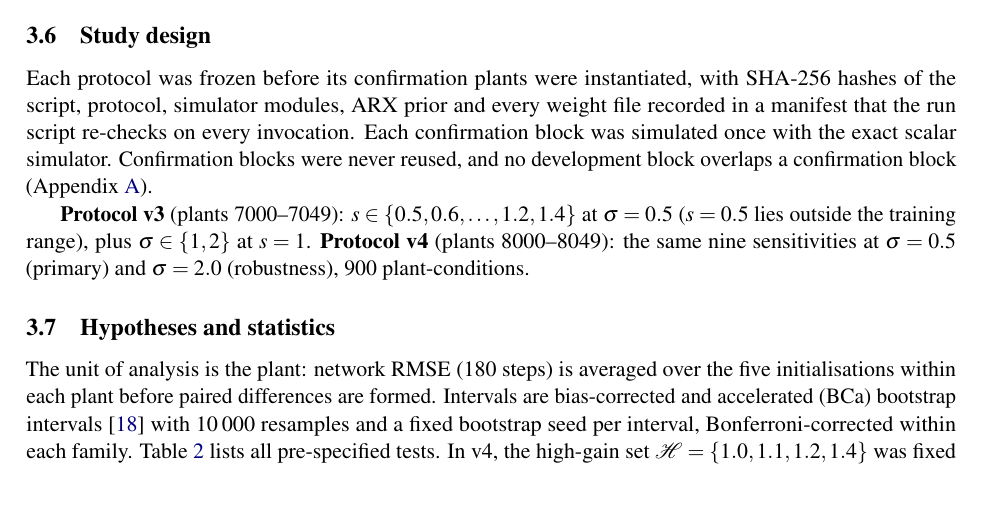
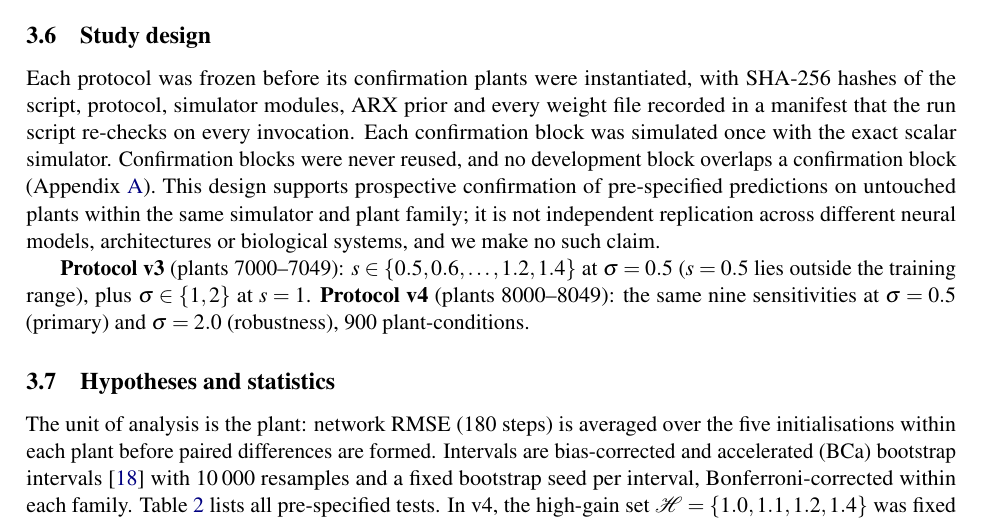
Before and after one commit to lonewolf15116/NeuroLight-AI, a LaTeX paper (manuscript/arxiv/main.tex): part of page 4 of 13, cut so that both start at the same text, the shorter picture padded with empty space. Compiled offline with pdfLaTeX.

Commit message:
Manuscript: clarify prospective confirmation vs. independent replication
Add one sentence to Study design: the frozen-protocol confirmation
design supports prospective confirmation of pre-specified predictions
on untouched plants within the same simulator/plant family, but is
not independent replication across different neural models,
architectures or biological systems. Prevents the "prospective"
terminology fix from reading as a stronger generalization claim than
intended.

Still 13 pages, clean build.

Co-Authored-By: Claude Sonnet 5 <noreply@anthropic.com>
Claude-Session: https://claude.ai/code/session_01RCniFG7yaG59EkpNcgza6U

```diff
--- a/manuscript/arxiv/main.tex
+++ b/manuscript/arxiv/main.tex
@@ -92,7 +92,7 @@ with $\lambda=0.98$, $P_0=1000$ and $g_0=1$, all rates in scaled units ($\div60$
 Three interventions were developed on plants 5200--5299 to address the training-length mismatch: I1 (closed-loop early stopping), I2 (gain input) and I3 (on-policy data; closed-loop trajectories at random targets of 10--45\Hz{} held for 30 steps). For the matched-epoch test the plain DR-H4 was retrained with weights saved at fixed epochs; its epoch-900 weights reproduce the original 900-epoch weights to within $10^{-15}$. No checkpoint, epoch, model variant or estimator setting was chosen on confirmation plants.
 
 \subsection{Study design}
-Each protocol was frozen before its confirmation plants were instantiated, with SHA-256 hashes of the script, protocol, simulator modules, ARX prior and every weight file recorded in a manifest that the run script re-checks on every invocation. Each confirmation block was simulated once with the exact scalar simulator. Confirmation blocks were never reused, and no development block overlaps a confirmation block (Appendix~\ref{app:history}).
+Each protocol was frozen before its confirmation plants were instantiated, with SHA-256 hashes of the script, protocol, simulator modules, ARX prior and every weight file recorded in a manifest that the run script re-checks on every invocation. Each confirmation block was simulated once with the exact scalar simulator. Confirmation blocks were never reused, and no development block overlaps a confirmation block (Appendix~\ref{app:history}). This design supports prospective confirmation of pre-specified predictions on untouched plants within the same simulator and plant family; it is not independent replication across different neural models, architectures or biological systems, and we make no such claim.
 
 \textbf{Protocol v3} (plants 7000--7049): $s\in\{0.5,0.6,\dots,1.2,1.4\}$ at $\sigma=0.5$ ($s=0.5$ lies outside the training range), plus $\sigma\in\{1,2\}$ at $s=1$. \textbf{Protocol v4} (plants 8000--8049): the same nine sensitivities at $\sigma=0.5$ (primary) and $\sigma=2.0$ (robustness), 900 plant-conditions.
 
```
Also changed, not shown: manuscript/NeuroLight_AI_Manuscript_v4.pdf.
